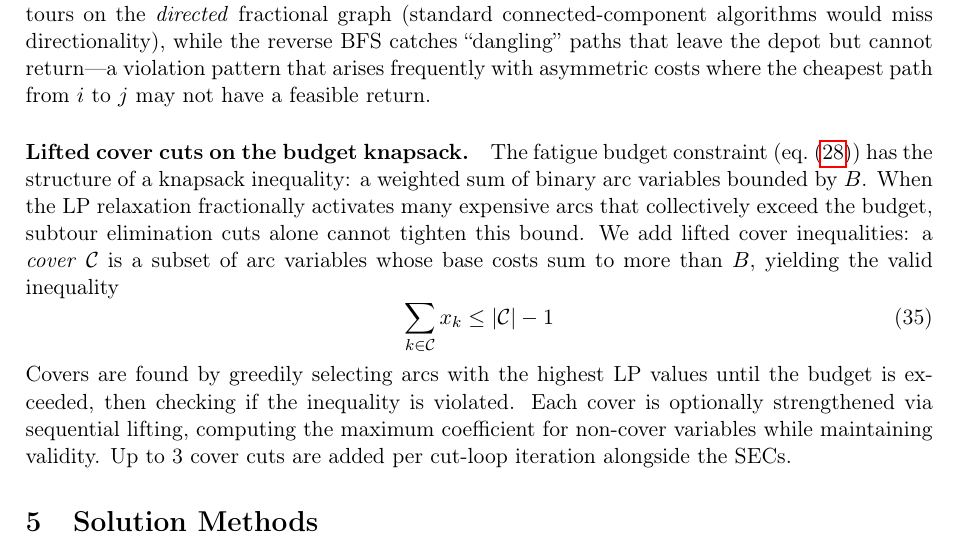
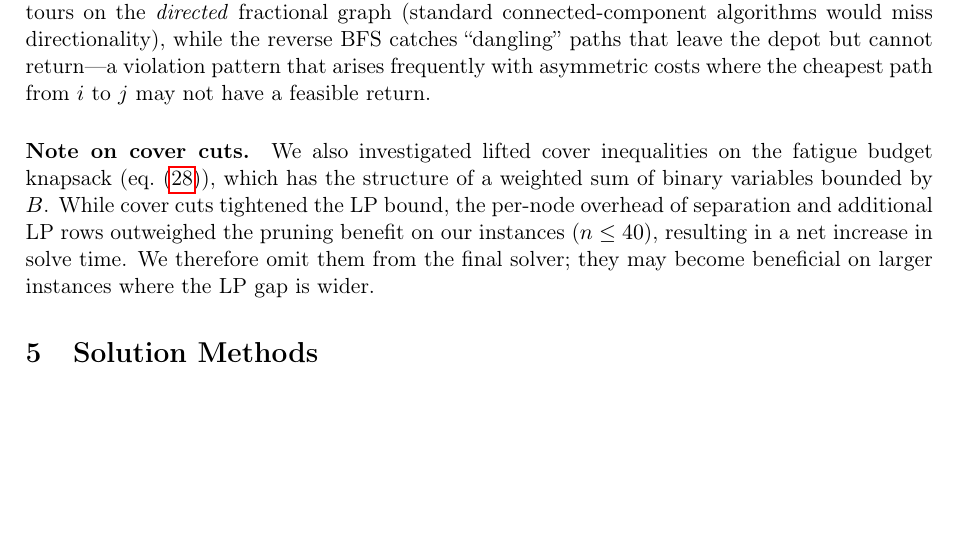
Before and after one commit to PabloAlmendralejo/Orienteering-Problem, a LaTeX paper (paper/orienteering_paper.tex): part of page 8 of 17, cut so that both start at the same text, the shorter picture padded with empty space. Compiled offline with pdfLaTeX.

Commit message:
Revert cover cuts (net negative on small instances), add negative result to paper

```diff
--- a/paper/orienteering_paper.tex
+++ b/paper/orienteering_paper.tex
@@ -443,17 +443,10 @@ The set of all such nodes is collected into a single subset $S$, and the same fo
 
 This two-phase separation is essential for the asymmetric OP: Kosaraju detects closed subtours on the \emph{directed} fractional graph (standard connected-component algorithms would miss directionality), while the reverse BFS catches ``dangling'' paths that leave the depot but cannot return---a violation pattern that arises frequently with asymmetric costs where the cheapest path from $i$ to $j$ may not have a feasible return.
 
-\paragraph{Lifted cover cuts on the budget knapsack.}
-The fatigue budget constraint (\cref{eq:fatigue_budget}) has the structure of a knapsack inequality: a weighted sum of binary arc variables bounded by $B$.
-When the LP relaxation fractionally activates many expensive arcs that collectively exceed the budget, subtour elimination cuts alone cannot tighten this bound.
-We add lifted cover inequalities: a \emph{cover} $\mathcal{C}$ is a subset of arc variables whose base costs sum to more than $B$, yielding the valid inequality
-\begin{equation}
-  \sum_{k \in \mathcal{C}} x_k \leq |\mathcal{C}| - 1
-  \label{eq:cover}
-\end{equation}
-Covers are found by greedily selecting arcs with the highest LP values until the budget is exceeded, then checking if the inequality is violated.
-Each cover is optionally strengthened via sequential lifting, computing the maximum coefficient for non-cover variables while maintaining validity.
-Up to 3 cover cuts are added per cut-loop iteration alongside the SECs.
+\paragraph{Note on cover cuts.}
+We also investigated lifted cover inequalities on the fatigue budget knapsack (\cref{eq:fatigue_budget}), which has the structure of a weighted sum of binary variables bounded by $B$.
+While cover cuts tightened the LP bound, the per-node overhead of separation and additional LP rows outweighed the pruning benefit on our instances ($n \leq 40$), resulting in a net increase in solve time.
+We therefore omit them from the final solver; they may become beneficial on larger instances where the LP gap is wider.
 
 % ════════════════════════════════════════════════════════════════
 \section{Solution Methods}
```
Also changed, not shown: 2 other files.
